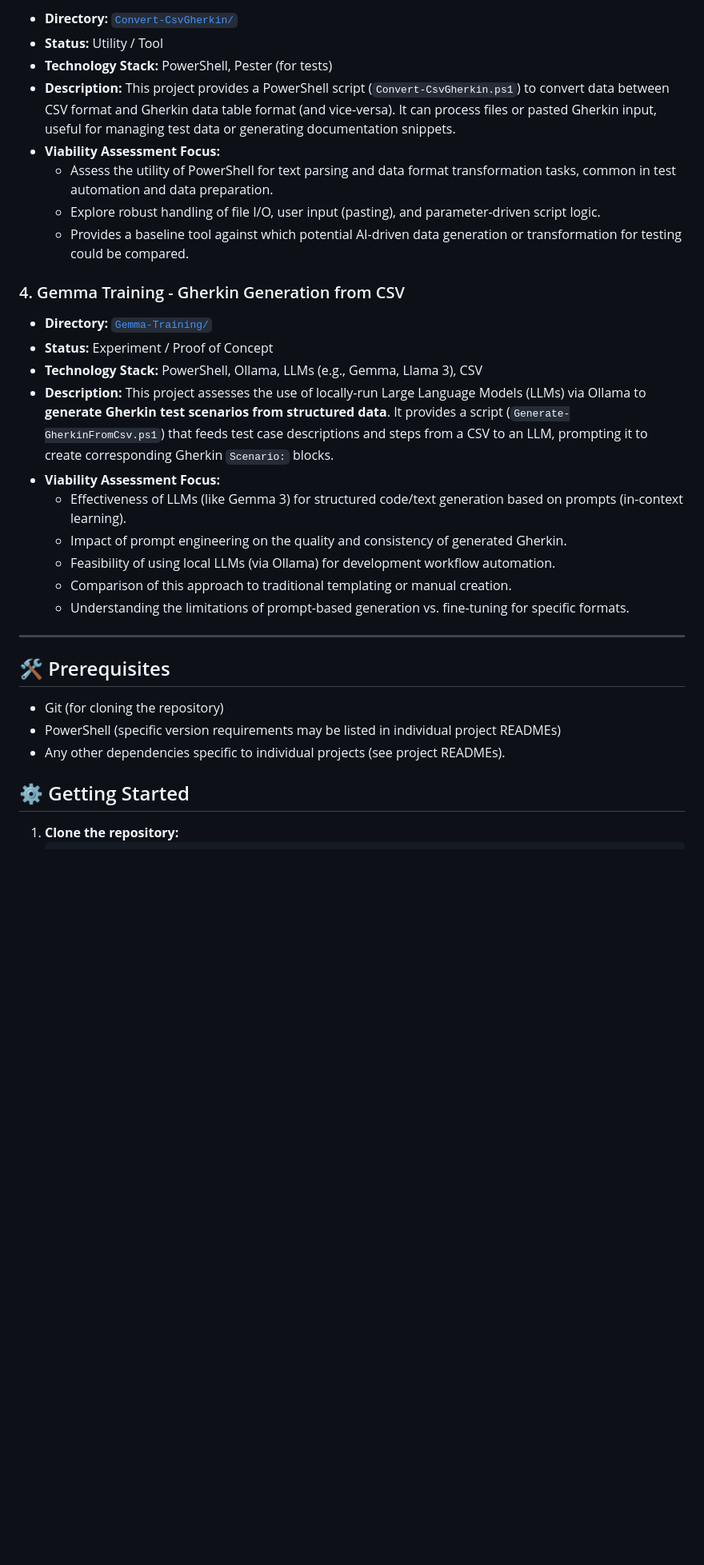
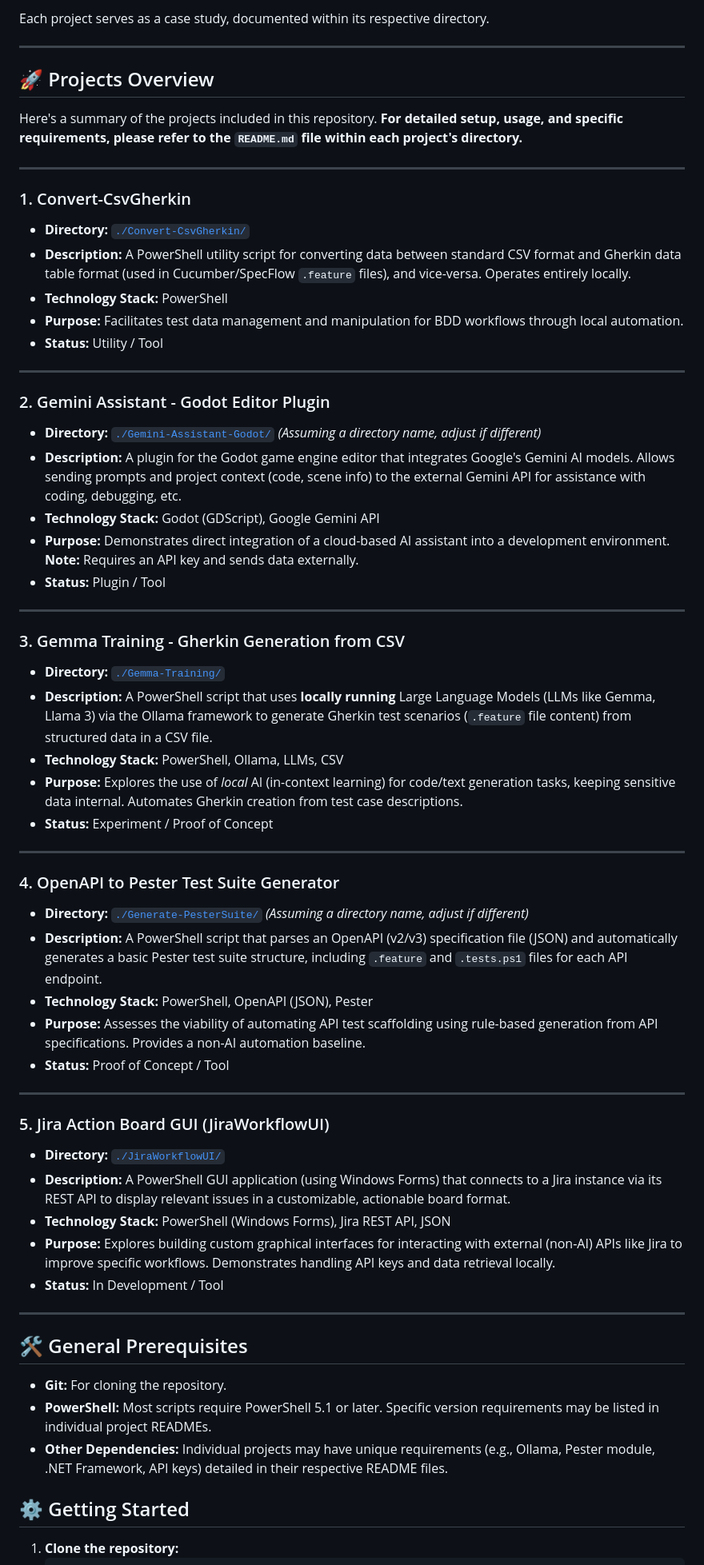
Before and after one commit to apeckdev/AI-Projects, a Markdown page: README.md, the part around the change printed below. Shown: that part at 80% size. Drawn GitHub-style; blank space fills up the shorter version.

Commit message:
Updated main README

```diff
--- a/README.md
+++ b/README.md
@@ -48,32 +14,68 @@ This section lists the assessment projects currently included in this repository
-*   **Directory:** [`Convert-CsvGherkin/`](./Convert-CsvGherkin/)
-*   **Status:** Utility / Tool
-*   **Technology Stack:** PowerShell, Pester (for tests)
-*   **Description:** This project provides a PowerShell script (`Convert-CsvGherkin.ps1`) to convert data between CSV format and Gherkin data table format (and vice-versa). It can process files or pasted Gherkin input, useful for managing test data or generating documentation snippets.
-*   **Viability Assessment Focus:**
-    *   Assess the utility of PowerShell for text parsing and data format transformation tasks, common in test automation and data preparation.
-    *   Explore robust handling of file I/O, user input (pasting), and parameter-driven script logic.
-    *   Provides a baseline tool against which potential AI-driven data generation or transformation for testing could be compared.
-
-### 4. Gemma Training - Gherkin Generation from CSV
-
-*   **Directory:** [`Gemma-Training/`](./Gemma-Training/)
-*   **Status:** Experiment / Proof of Concept
-*   **Technology Stack:** PowerShell, Ollama, LLMs (e.g., Gemma, Llama 3), CSV
-*   **Description:** This project assesses the use of locally-run Large Language Models (LLMs) via Ollama to **generate Gherkin test scenarios from structured data**. It provides a script (`Generate-GherkinFromCsv.ps1`) that feeds test case descriptions and steps from a CSV to an LLM, prompting it to create corresponding Gherkin `Scenario:` blocks.
-*   **Viability Assessment Focus:**
-    *   Effectiveness of LLMs (like Gemma 3) for structured code/text generation based on prompts (in-context learning).
-    *   Impact of prompt engineering on the quality and consistency of generated Gherkin.
-    *   Feasibility of using local LLMs (via Ollama) for development workflow automation.
-    *   Comparison of this approach to traditional templating or manual creation.
-    *   Understanding the limitations of prompt-based generation vs. fine-tuning for specific formats.
+Each project serves as a case study, documented within its respective directory.
 
 ---
 
-## 🛠️ Prerequisites
+## 🚀 Projects Overview
 
-*   Git (for cloning the repository)
-*   PowerShell (specific version requirements may be listed in individual project READMEs)
-*   Any other dependencies specific to individual projects (see project READMEs).
+Here's a summary of the projects included in this repository. **For detailed setup, usage, and specific requirements, please refer to the `README.md` file within each project's directory.**
+
+---
+
+### 1. Convert-CsvGherkin
+
+*   **Directory:** [`./Convert-CsvGherkin/`](./Convert-CsvGherkin/)
+*   **Description:** A PowerShell utility script for converting data between standard CSV format and Gherkin data table format (used in Cucumber/SpecFlow `.feature` files), and vice-versa. Operates entirely locally.
+*   **Technology Stack:** PowerShell
+*   **Purpose:** Facilitates test data management and manipulation for BDD workflows through local automation.
+*   **Status:** Utility / Tool
+
+---
+
+### 2. Gemini Assistant - Godot Editor Plugin
+
+*   **Directory:** [`./Gemini-Assistant-Godot/`](./Gemini-Assistant-Godot/) *(Assuming a directory name, adjust if different)*
+*   **Description:** A plugin for the Godot game engine editor that integrates Google's Gemini AI models. Allows sending prompts and project context (code, scene info) to the external Gemini API for assistance with coding, debugging, etc.
+*   **Technology Stack:** Godot (GDScript), Google Gemini API
+*   **Purpose:** Demonstrates direct integration of a cloud-based AI assistant into a development environment. **Note:** Requires an API key and sends data externally.
+*   **Status:** Plugin / Tool
+
+---
+
+### 3. Gemma Training - Gherkin Generation from CSV
+
+*   **Directory:** [`./Gemma-Training/`](./Gemma-Training/)
+*   **Description:** A PowerShell script that uses **locally running** Large Language Models (LLMs like Gemma, Llama 3) via the Ollama framework to generate Gherkin test scenarios (`.feature` file content) from structured data in a CSV file.
+*   **Technology Stack:** PowerShell, Ollama, LLMs, CSV
+*   **Purpose:** Explores the use of *local* AI (in-context learning) for code/text generation tasks, keeping sensitive data internal. Automates Gherkin creation from test case descriptions.
+*   **Status:** Experiment / Proof of Concept
+
+---
+
+### 4. OpenAPI to Pester Test Suite Generator
+
+*   **Directory:** [`./Generate-PesterSuite/`](./Generate-PesterSuite/) *(Assuming a directory name, adjust if different)*
+*   **Description:** A PowerShell script that parses an OpenAPI (v2/v3) specification file (JSON) and automatically generates a basic Pester test suite structure, including `.feature` and `.tests.ps1` files for each API endpoint.
+*   **Technology Stack:** PowerShell, OpenAPI (JSON), Pester
+*   **Purpose:** Assesses the viability of automating API test scaffolding using rule-based generation from API specifications. Provides a non-AI automation baseline.
+*   **Status:** Proof of Concept / Tool
+
+---
+
+### 5. Jira Action Board GUI (JiraWorkflowUI)
+
+*   **Directory:** [`./JiraWorkflowUI/`](./JiraWorkflowUI/)
+*   **Description:** A PowerShell GUI application (using Windows Forms) that connects to a Jira instance via its REST API to display relevant issues in a customizable, actionable board format.
+*   **Technology Stack:** PowerShell (Windows Forms), Jira REST API, JSON
+*   **Purpose:** Explores building custom graphical interfaces for interacting with external (non-AI) APIs like Jira to improve specific workflows. Demonstrates handling API keys and data retrieval locally.
+*   **Status:** In Development / Tool
+
+---
+
+## 🛠️ General Prerequisites
+
+*   **Git:** For cloning the repository.
+*   **PowerShell:** Most scripts require PowerShell 5.1 or later. Specific version requirements may be listed in individual project READMEs.
+*   **Other Dependencies:** Individual projects may have unique requirements (e.g., Ollama, Pester module, .NET Framework, API keys) detailed in their respective README files.
 
 ## ⚙️ Getting Started
 
```
Also changed, not shown: other parts of README.md (+16 -49 lines).
